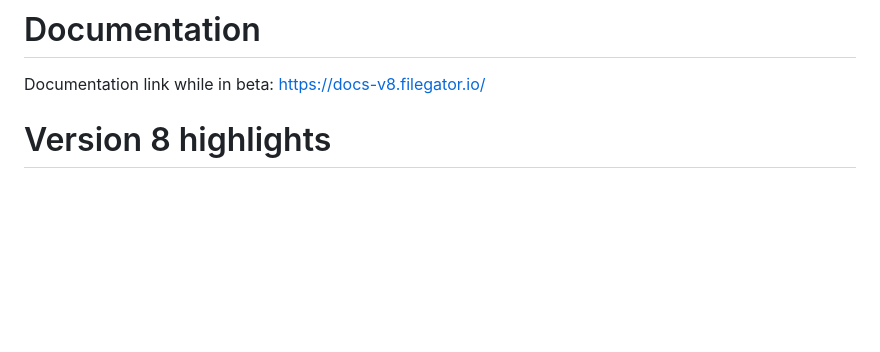
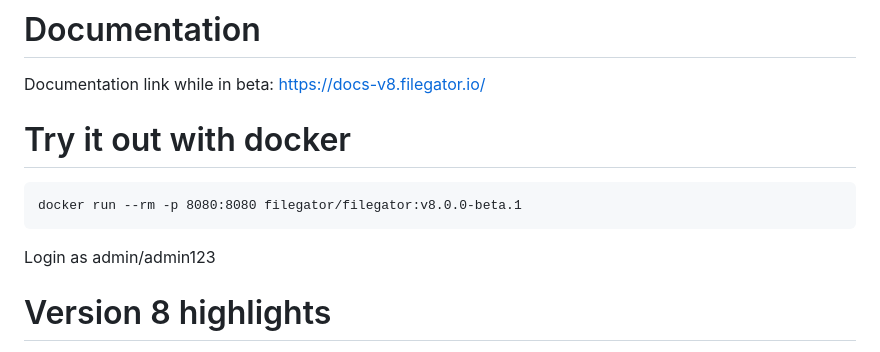
Before and after one commit to filegator/filegator, a Markdown page: README.md, the part around the change. Rendered like a GitHub page; blank space fills up the shorter version.

Commit message:
add docker run to try it out

````diff
--- a/README.md
+++ b/README.md
@@ -10,6 +10,12 @@ FileGator version 8 was rewritten from the ground up, replacing the PHP/Vue stac
 # Documentation
 Documentation link while in beta:
 [https://docs-v8.filegator.io/](https://docs-v8.filegator.io/)
+
+# Try it out with docker
+```
+docker run --rm -p 8080:8080 filegator/filegator:v8.0.0-beta.1
+```
+Login as admin/admin123
 
 # Version 8 highlights
 
````
